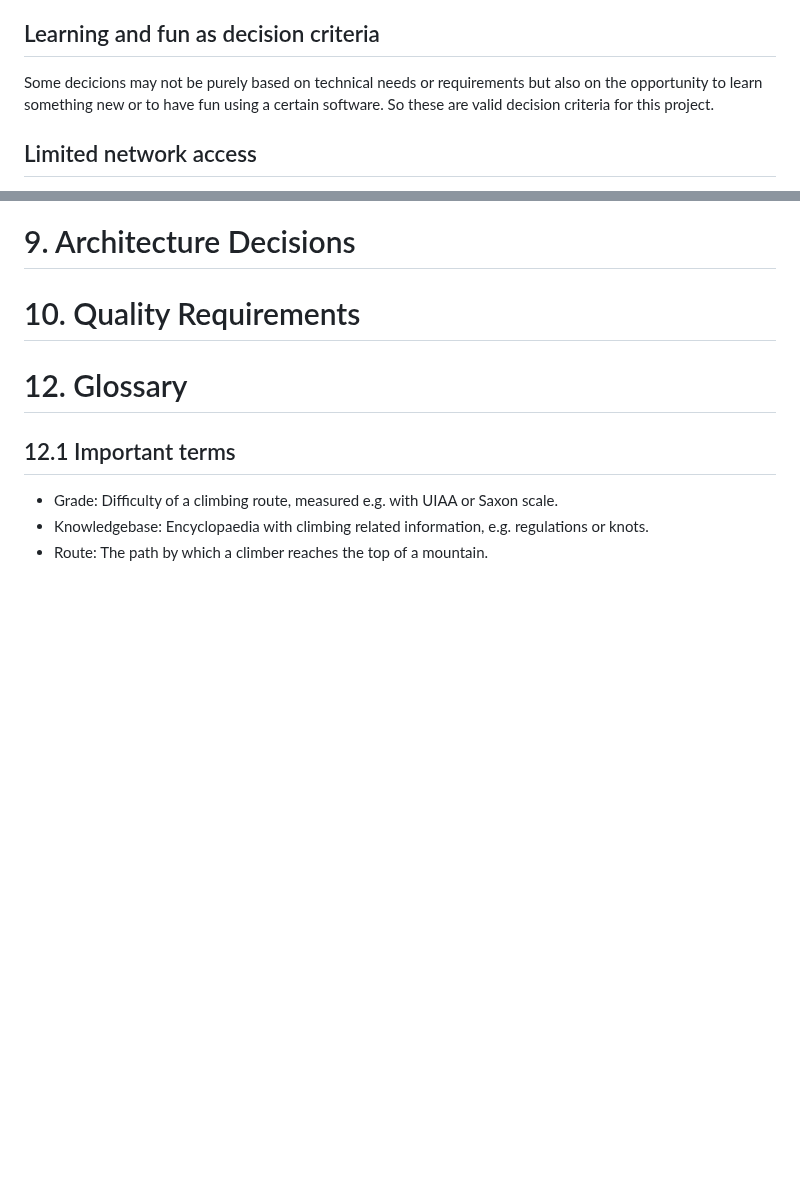
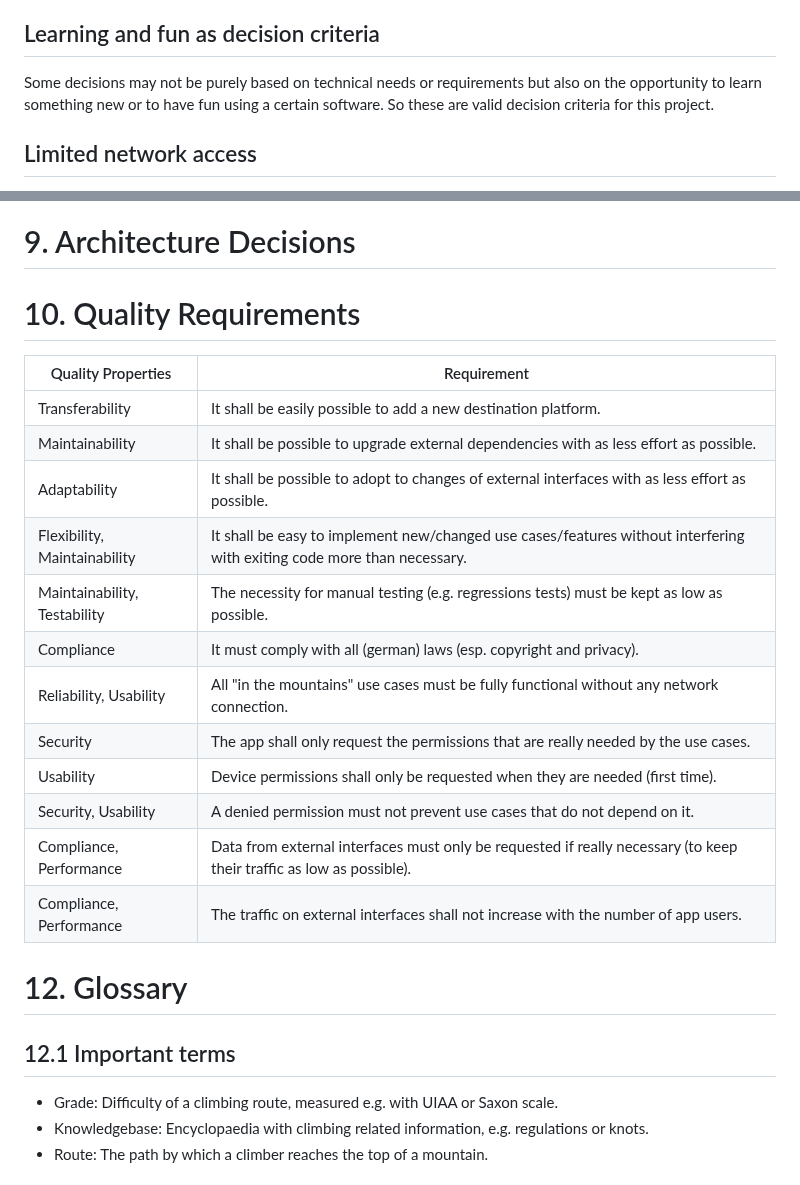
Before and after one commit to aardjon/trad, a Markdown page: doc/architecture.md, 2 parts joined by grey strips. Drawn GitHub-style; blank space fills up the shorter version.

Commit message:
📝 Propose some quality requirements

```diff
--- a/doc/architecture.md
+++ b/doc/architecture.md
@@ -41,7 +41,7 @@ release date.
 
 ## Learning and fun as decision criteria
 
-Some decicions may not be purely based on technical needs or requirements but also on the
+Some decisions may not be purely based on technical needs or requirements but also on the
 opportunity to learn something new or to have fun using a certain software. So these are valid
 decision criteria for this project.
 
@@ -81,6 +81,21 @@ licensed as FLOSS (free, libre and open source software).
 
 # 10. Quality Requirements
 
+Quality Properties | Requirement
+-------------------|-------------------------
+Transferability | It shall be easily possible to add a new destination platform.
+Maintainability | It shall be possible to upgrade external dependencies with as less effort as possible.
+Adaptability | It shall be possible to adopt to changes of external interfaces with as less effort as possible.
+Flexibility, Maintainability | It shall be easy to implement new/changed use cases/features without interfering with exiting code more than necessary.
+Maintainability, Testability | The necessity for manual testing (e.g. regressions tests) must be kept as low as possible.
+Compliance | It must comply with all (german) laws (esp. copyright and privacy).
+Reliability, Usability | All "in the mountains" use cases must be fully functional without any network connection.
+Security | The app shall only request the permissions that are really needed by the use cases.
+Usability | Device permissions shall only be requested when they are needed (first time).
+Security, Usability | A denied permission must not prevent use cases that do not depend on it.
+Compliance, Performance | Data from external interfaces must only be requested if really necessary (to keep their traffic as low as possible).
+Compliance, Performance | The traffic on external interfaces shall not increase with the number of app users.
+
 
 # 12. Glossary
 
```
